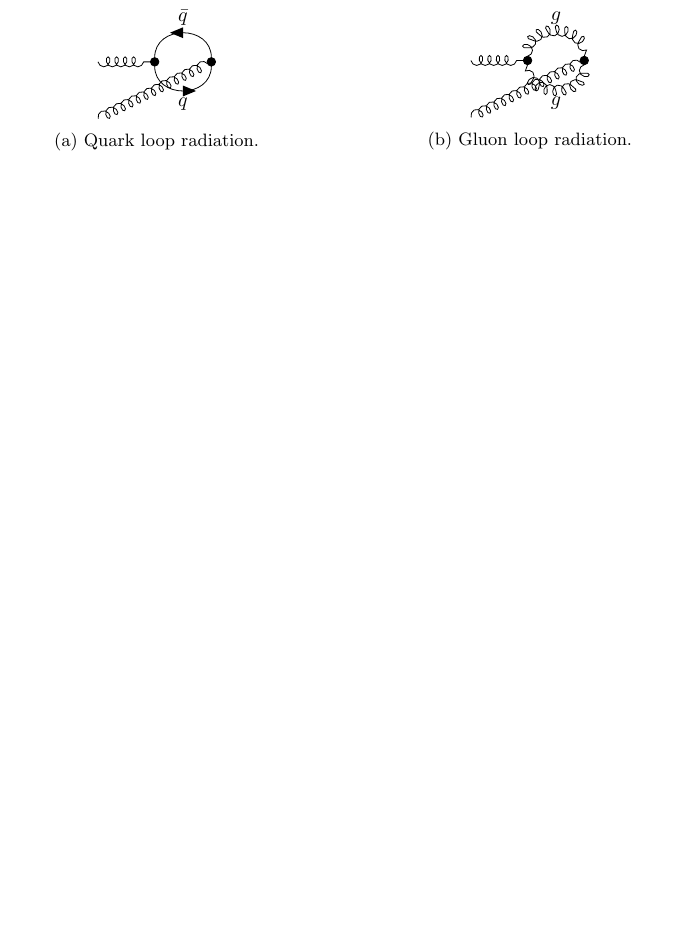
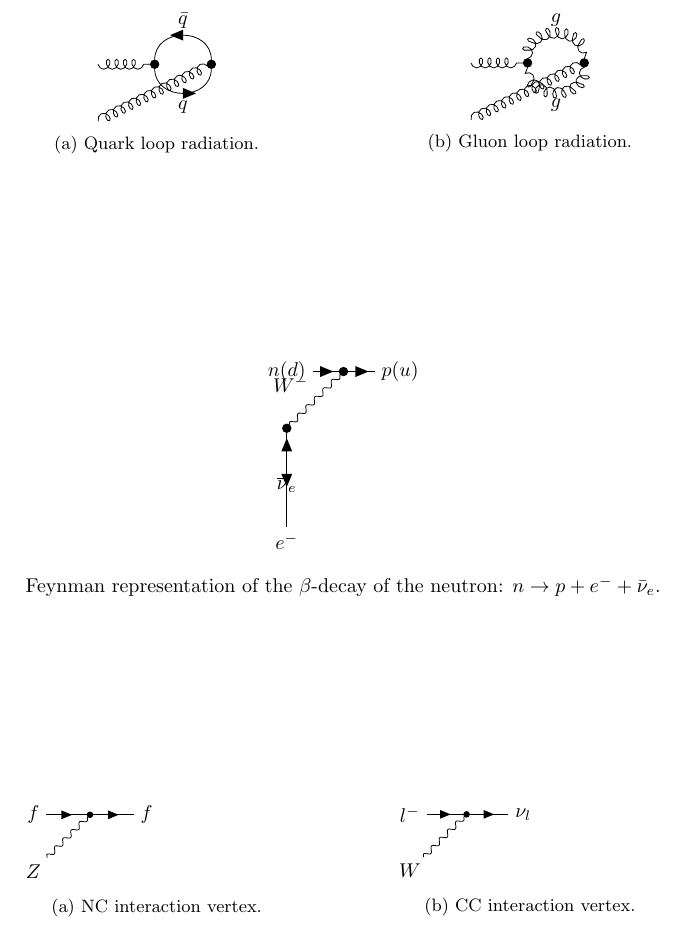
Before and after one commit to JustWhit3/latex-feynman-diagrams, a LaTeX document (diagrams/diagrams.tex): part of page 2 of 2, cut so that both start at the same text, the shorter picture padded with empty space. Compiled offline with pdfLaTeX.

Commit message:
Added some master thesis feynman diagrams.

```diff
--- a/diagrams/diagrams.tex
+++ b/diagrams/diagrams.tex
@@ -188,4 +188,34 @@
     \end{minipage}
 \end{figure}
 
+\begin{figure}[h!]
+\centering
+\feynmandiagram [scale=1.7][layered layout, horizontal=a to b] {
+    a [particle=\(n(d)\)] -- [fermion] b [dot,black] -- [fermion] f1 [particle=\(p(u)\)],
+    b -- [boson, edge label'=\(W^{-}\)] c [dot,black],
+    c -- [anti fermion] f2 [particle=\(\overline \nu_{e}\)],
+    c -- [fermion] f3 [particle=\(e^{-}\)],
+};
+\caption*{Feynman representation of the $\beta$-decay of the neutron: $n \rightarrow p + e^{-} + \bar{\nu}_{e}$.}
+\end{figure}
+
+\begin{figure}[h!]
+\centering
+\begin{minipage}{0.4\textwidth}
+\feynmandiagram [scale=2.15][inline=(d.base), vertical=b to d] {
+    a [particle=\(f\)] -- [fermion] b [dot,black] -- [fermion] c [particle=\(f\)],
+    b -- [boson] d [particle=\(Z\)],
+    };
+\subcaption{NC interaction vertex.}
+\end{minipage}
+\hspace{15mm}
+\begin{minipage}{0.4\textwidth}
+\feynmandiagram [scale=2.15][inline=(d.base), vertical=b to d] {
+    a [particle=\(l^{-}\)] -- [fermion] b [dot,black] -- [fermion] c [particle=\(\nu_{l}\)],
+    b -- [boson] d [particle=\(W\)],
+    };
+\subcaption{CC interaction vertex.}
+\end{minipage}
+\end{figure}
+
 \end{document}
```
Also changed, not shown: diagrams/diagrams.pdf.
